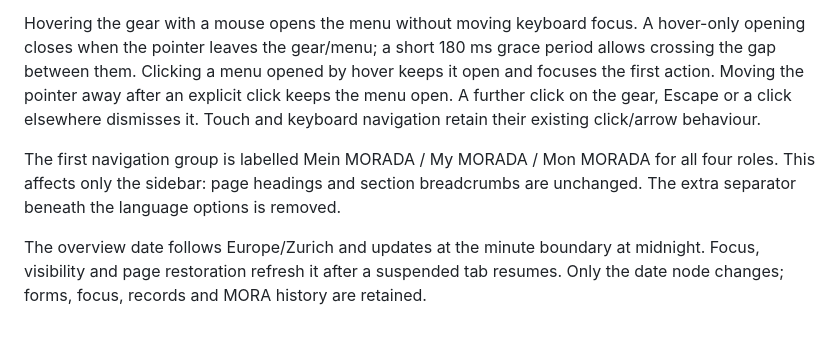
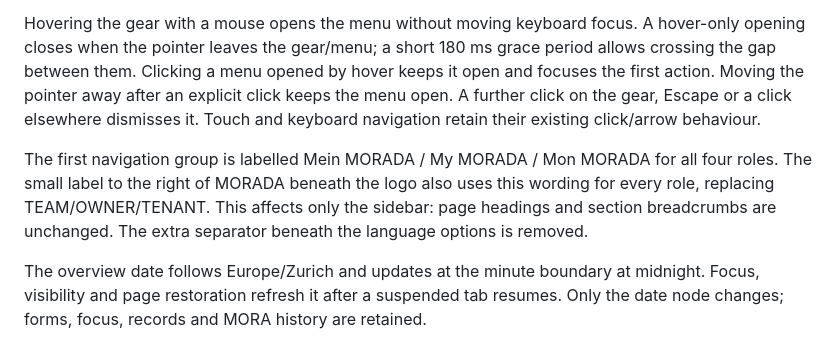
Before and after one commit to dianaporschke/morada.mora.ai, a Markdown page: docs/sidebar-profile-panel.md, the part around the change. GitHub-like rendering.

Commit message:
Use My MORADA for the sidebar workspace badge in every role

```diff
--- a/docs/sidebar-profile-panel.md
+++ b/docs/sidebar-profile-panel.md
@@ -4,7 +4,7 @@ The account row has no outer panel. Only the menu above it retains the warm tran
 
 Hovering the gear with a mouse opens the menu without moving keyboard focus. A hover-only opening closes when the pointer leaves the gear/menu; a short 180 ms grace period allows crossing the gap between them. Clicking a menu opened by hover keeps it open and focuses the first action. Moving the pointer away after an explicit click keeps the menu open. A further click on the gear, Escape or a click elsewhere dismisses it. Touch and keyboard navigation retain their existing click/arrow behaviour.
 
-The first navigation group is labelled Mein MORADA / My MORADA / Mon MORADA for all four roles. This affects only the sidebar: page headings and section breadcrumbs are unchanged. The extra separator beneath the language options is removed.
+The first navigation group is labelled Mein MORADA / My MORADA / Mon MORADA for all four roles. The small label to the right of MORADA beneath the logo also uses this wording for every role, replacing TEAM/OWNER/TENANT. This affects only the sidebar: page headings and section breadcrumbs are unchanged. The extra separator beneath the language options is removed.
 
 The overview date follows Europe/Zurich and updates at the minute boundary at midnight. Focus, visibility and page restoration refresh it after a suspended tab resumes. Only the date node changes; forms, focus, records and MORA history are retained.
 
```
Also changed, not shown: docs/evidence/sidebar-profile-panel/workspace-label.jpg (added), 1 other file.
